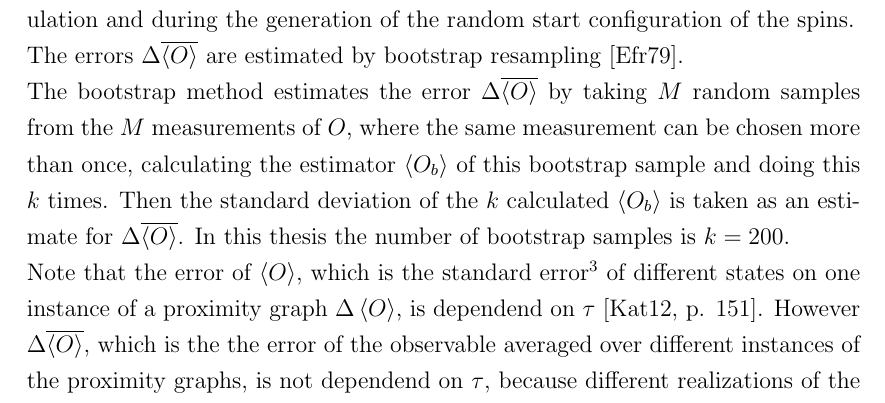
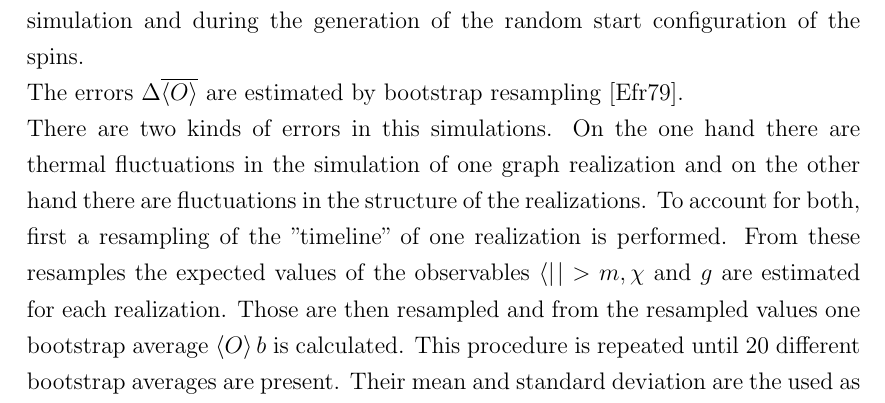
Before and after one commit to surt91/IsingFerromagnet, a LaTeX document (Tex/Ferromagnet.tex, which reads Tex/chapters/results.tex): part of page 21 of 43, cut so that both start at the same text. Compiled offline with pdfLaTeX; an older LaTeX class or package is replaced by its successor.

Commit message:
Neue, bessere Bootstrap Methode zur Fehlerfindung

```diff
--- a/Tex/chapters/results.tex
+++ b/Tex/chapters/results.tex
@@ -52,16 +52,13 @@
     generation of the random start configuration of the spins.\\
     The errors \(\Delta \overline{\avg{O}}\) are estimated by bootstrap resampling
     \cite{Bootstrap}.\\
-    The bootstrap method estimates the error \(\Delta \overline{\avg{O}}\)
-    by taking \(M\) random samples from the \(M\) measurements of \(O\),
-    where the same measurement can be chosen more than once, calculating the
-    estimator \(\avg{O_b}\) of this bootstrap sample and doing this \(k\)
-    times. Then the standard deviation of the \(k\) calculated \(\avg{O_b}\)
-    is taken as an estimate for \(\Delta \overline{\avg{O}}\).
-    In this thesis the number of bootstrap samples is \(k = 200\).\\
-    Note that the error of \(\avg{O}\), which is the standard error\footnote{for the arthmetic mean: standard deviation divided by \(\sqrt M\), where \(M\) is the number of samples}
-    of different states on one instance of a proximity graph \(\Delta \avg{O}\),
-    is dependend on \(\tau\) \cite[p. 151]{Katzgraber2011}.
-    However \(\Delta \overline{\avg{O}}\), which is the the error of the
-    observable averaged over different instances of the proximity graphs,
-    is not dependend on \(\tau\), because different realizations of the
+    There are two kinds of errors in this simulations. On the one hand
+    there are thermal fluctuations in the simulation of one graph realization and
+    on the other hand there are fluctuations in the structure of the realizations.
+    To account for both, first a resampling of the "timeline" of one
+    realization is performed. From these resamples the expected values of
+    the observables \(\avg\abs{m}, \chi\) and \(g\) are estimated for each
+    realization. Those are then resampled and from the resampled values
+    one bootstrap average \(\avg{O}b\) is calculated. This procedure is
+    repeated until 20 different bootstrap averages are present. Their
+    mean and standard deviation are the used as \(\overline{\avg{O}}\) and
```
Also changed, not shown: Tex/chapters/results.tex (27 more changed lines), 1 other file.
